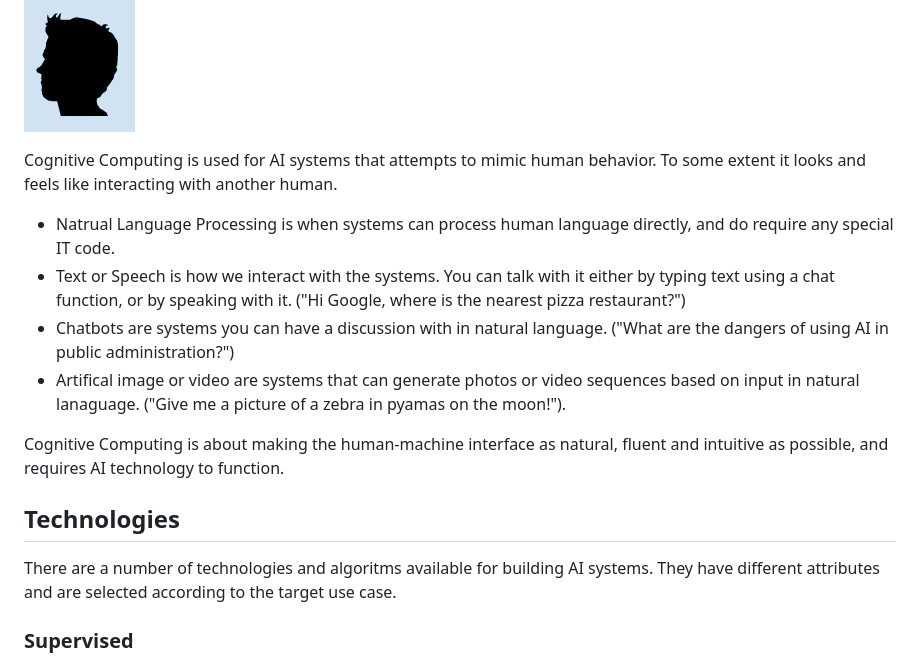
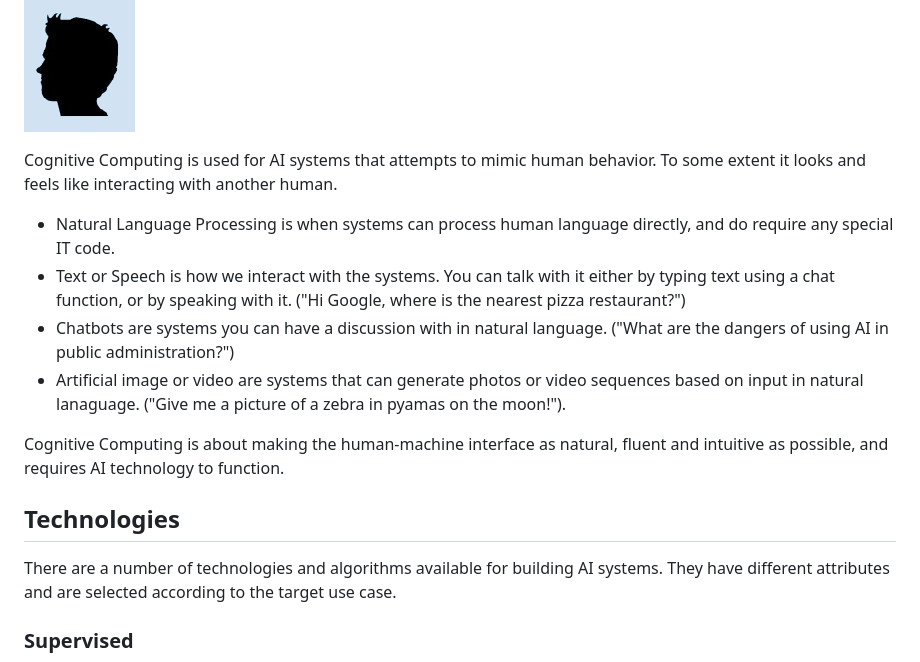
Before and after one commit to lwriedt/lwriedt.github.io, a Markdown page: AI_Definition.md, the part around one of its changes. Drawn GitHub-style.

```diff
--- a/AI_Definition.md
+++ b/AI_Definition.md
@@ -62,17 +70,17 @@ Neural Networks are the algorithms behind the newer generative tools like chatbo
 
 Cognitive Computing is used for AI systems that attempts to mimic human behavior. To some extent it looks and feels like interacting with another human.
 
-- Natrual Language Processing is when systems can process human language directly, and do require any special IT code.
+- Natural Language Processing is when systems can process human language directly, and do require any special IT code.
 - Text or Speech is how we interact with the systems. You can talk with it either by typing text using a chat function, or by speaking with it. ("Hi Google, where is the nearest pizza restaurant?")
 - Chatbots are systems you can have a discussion with in natural language. ("What are the dangers of using AI in public administration?")
-- Artifical image or video are systems that can generate photos or video sequences based on input in natural lanaguage. ("Give me a picture of a zebra in pyamas on the moon!").
+- Artificial image or video are systems that can generate photos or video sequences based on input in natural lanaguage. ("Give me a picture of a zebra in pyamas on the moon!").
 
 Cognitive Computing is about making the human-machine interface as natural, fluent and intuitive as possible, and requires AI technology to function.
 
 
 ## Technologies
 
-There are a number of technologies and algoritms available for building AI systems. They have different attributes and are selected according to the target use case.
+There are a number of technologies and algorithms available for building AI systems. They have different attributes and are selected according to the target use case.
 
 ### Supervised
 
```
Also changed, not shown: other parts of AI_Definition.md (+28 -17 lines).
